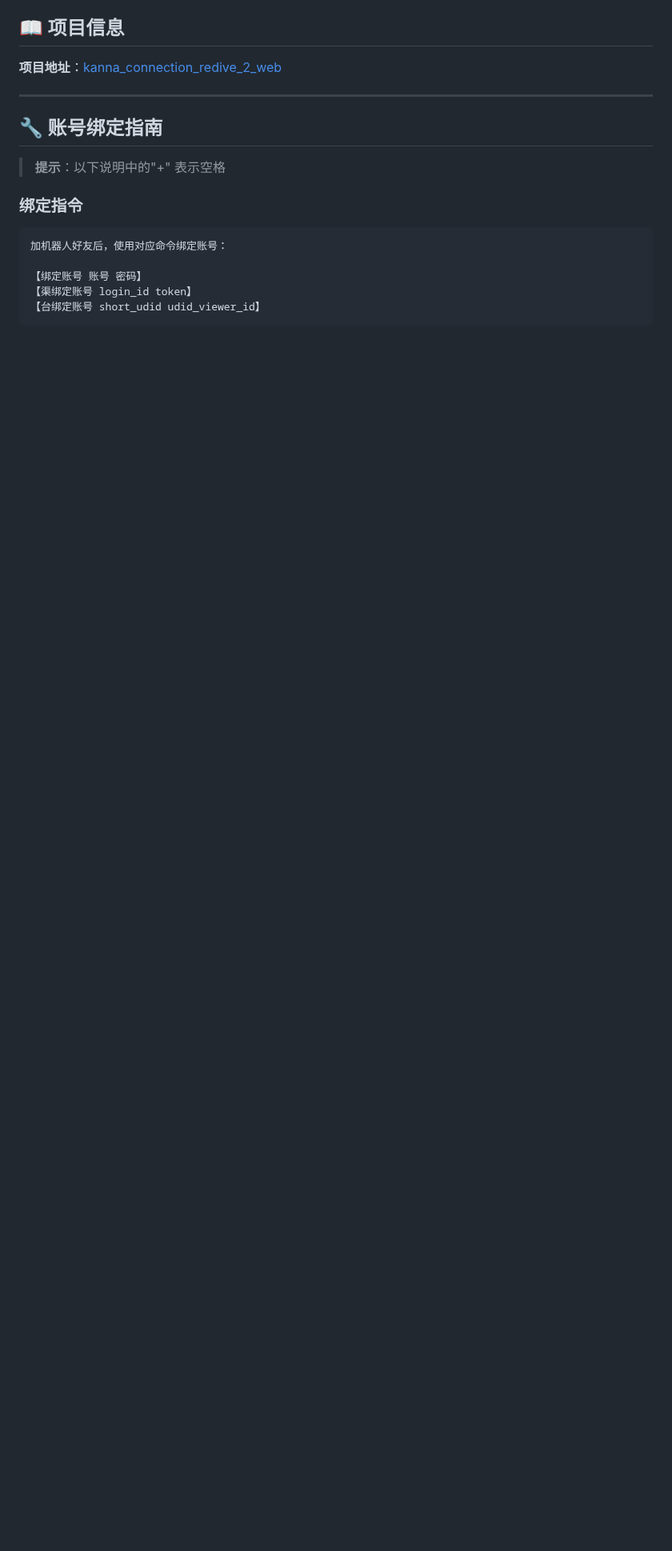
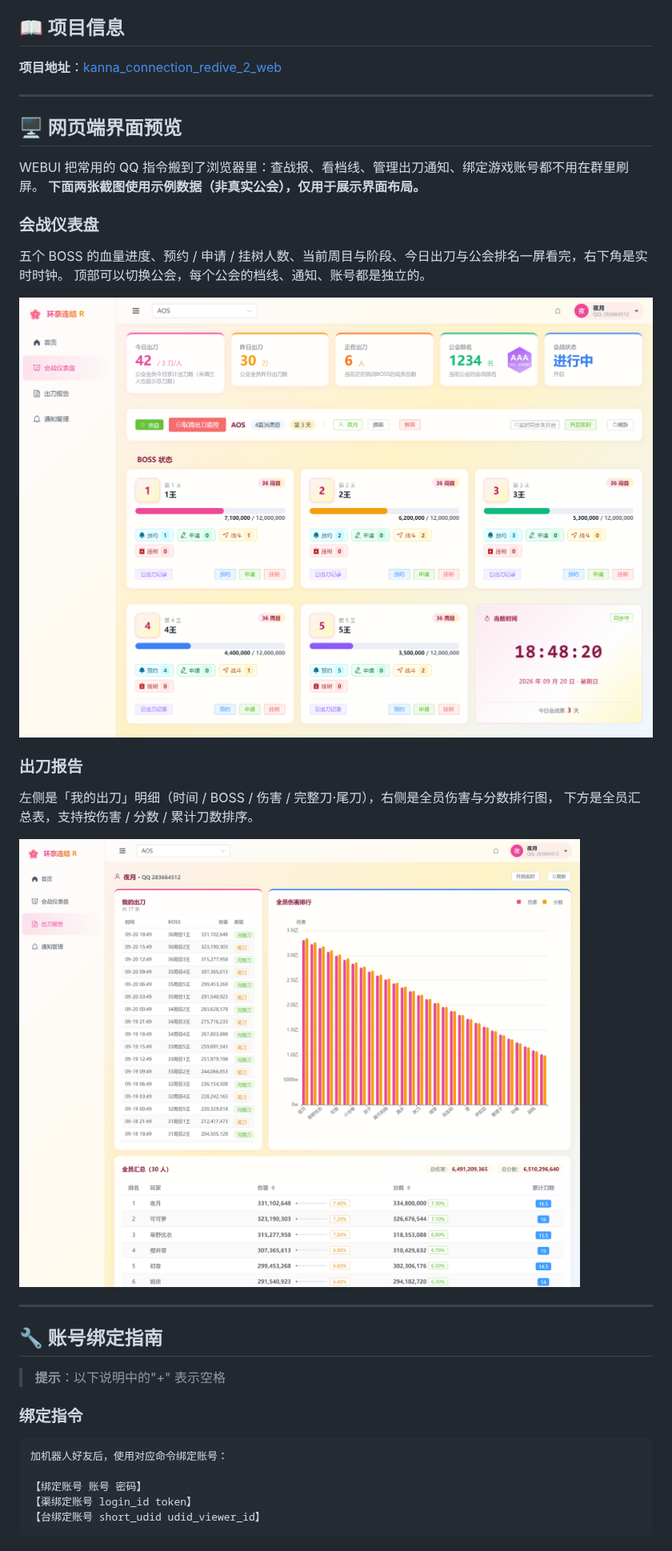
Before and after one commit to qwe3107231/kanna_connection_redive_2_web, a Markdown page: readme.md, the part around one of its changes. Shown at 80% size. Rendered like a GitHub page; pictures changed too: docs/images/web-dashboard.png (added), docs/images/web-report.png (added); blank space fills up the shorter version.

```diff
--- a/readme.md
+++ b/readme.md
@@ -20,6 +24,27 @@
 ## 📖 项目信息
 
 **项目地址**：[kanna_connection_redive_2_web](https://github.com/qwe3107231/kanna_connection_redive_2_web)
+
+---
+
+## 🖥️ 网页端界面预览
+
+WEBUI 把常用的 QQ 指令搬到了浏览器里：查战报、看档线、管理出刀通知、绑定游戏账号都不用在群里刷屏。
+**下面两张截图使用示例数据（非真实公会），仅用于展示界面布局。**
+
+### 会战仪表盘
+
+五个 BOSS 的血量进度、预约 / 申请 / 挂树人数、当前周目与阶段、今日出刀与公会排名一屏看完，右下角是实时时钟。
+顶部可以切换公会，每个公会的档线、通知、账号都是独立的。
+
+![会战仪表盘](docs/images/web-dashboard.png)
+
+### 出刀报告
+
+左侧是「我的出刀」明细（时间 / BOSS / 伤害 / 完整刀·尾刀），右侧是全员伤害与分数排行图，
+下方是全员汇总表，支持按伤害 / 分数 / 累计刀数排序。
+
+![出刀报告](docs/images/web-report.png)
 
 ---
 
```
Also changed, not shown: other parts of readme.md (+6 -2 lines), 17 other files.
